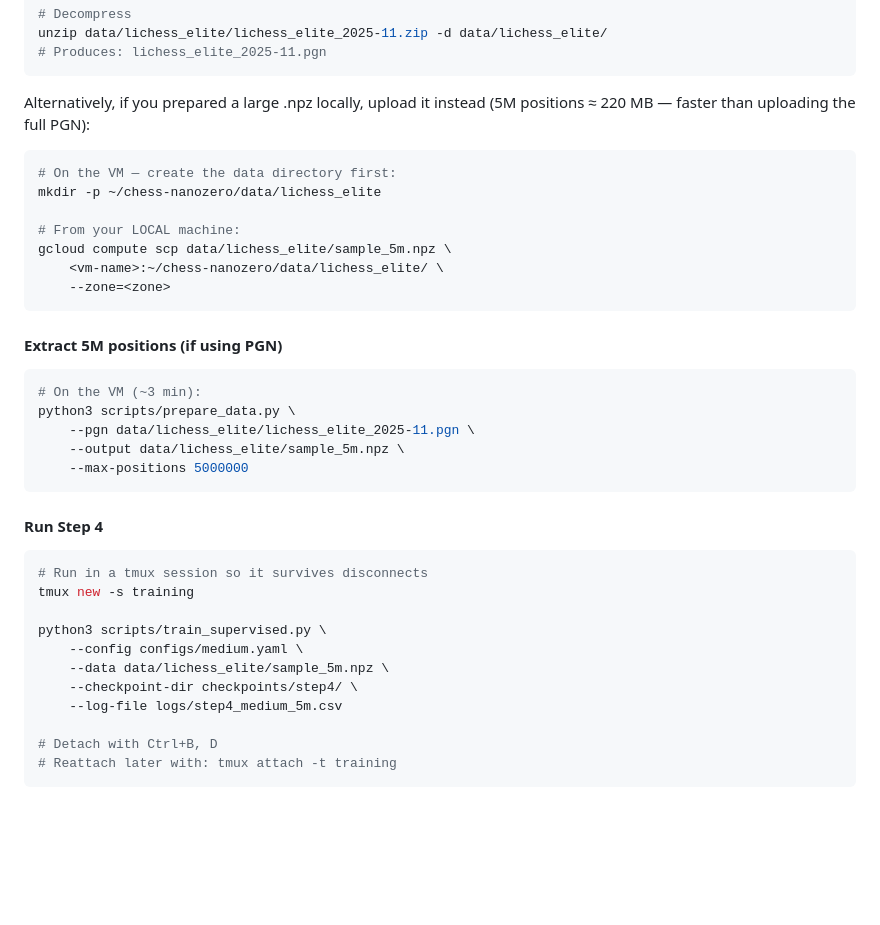
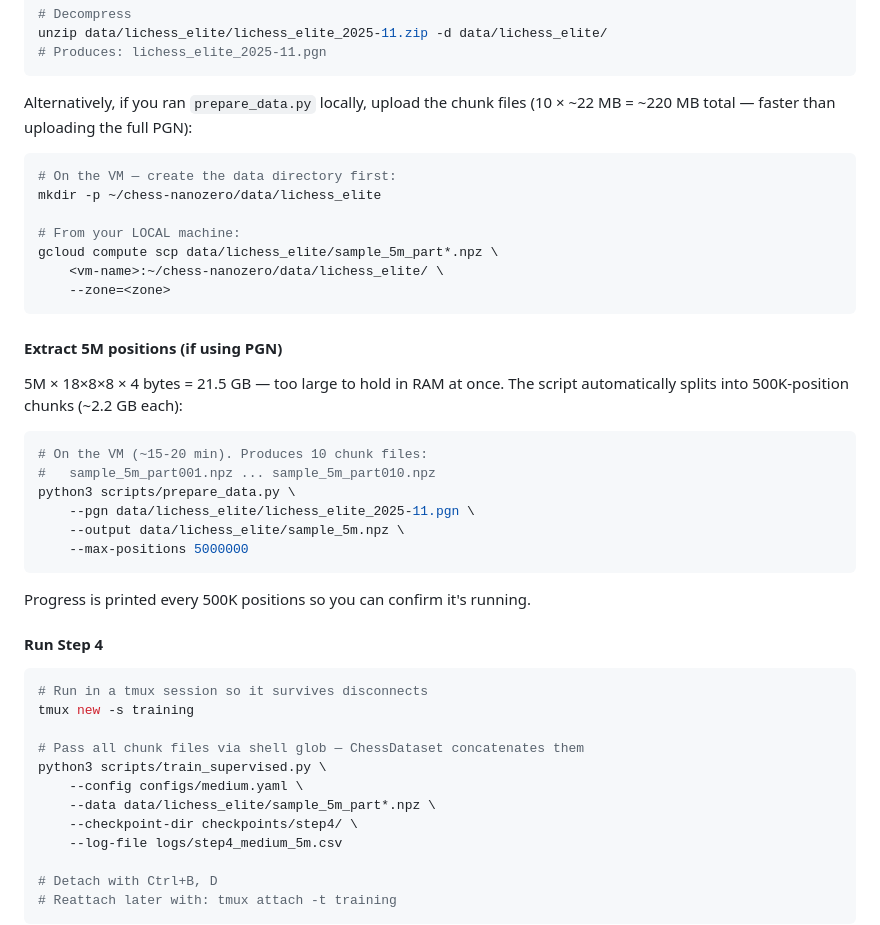
Before and after one commit to eugeneyp/chess-nanozero, a Markdown page: CLOUD_TRAINING.md, the part around the change. Rendered like a GitHub page; blank space fills up the shorter version.

Commit message:
Update CLOUD_TRAINING.md: chunked extraction and glob training command
5M positions OOM pre-allocation — prepare_data.py now writes 500K-position
chunks. Update Step 4 instructions to use the chunk glob pattern for both
extraction and training.

Co-Authored-By: Claude Sonnet 4.6 <noreply@anthropic.com>

````diff
--- a/CLOUD_TRAINING.md
+++ b/CLOUD_TRAINING.md
@@ -106,28 +106,34 @@ unzip data/lichess_elite/lichess_elite_2025-11.zip -d data/lichess_elite/
 # Produces: lichess_elite_2025-11.pgn
 ```
 
-Alternatively, if you prepared a large .npz locally, upload it instead
-(5M positions ≈ 220 MB — faster than uploading the full PGN):
+Alternatively, if you ran `prepare_data.py` locally, upload the chunk files
+(10 × ~22 MB = ~220 MB total — faster than uploading the full PGN):
 
 ```bash
 # On the VM — create the data directory first:
 mkdir -p ~/chess-nanozero/data/lichess_elite
 
 # From your LOCAL machine:
-gcloud compute scp data/lichess_elite/sample_5m.npz \
+gcloud compute scp data/lichess_elite/sample_5m_part*.npz \
     <vm-name>:~/chess-nanozero/data/lichess_elite/ \
     --zone=<zone>
 ```
 
 #### Extract 5M positions (if using PGN)
 
+5M × 18×8×8 × 4 bytes = 21.5 GB — too large to hold in RAM at once.
+The script automatically splits into 500K-position chunks (~2.2 GB each):
+
 ```bash
-# On the VM (~3 min):
+# On the VM (~15-20 min). Produces 10 chunk files:
+#   sample_5m_part001.npz ... sample_5m_part010.npz
 python3 scripts/prepare_data.py \
     --pgn data/lichess_elite/lichess_elite_2025-11.pgn \
     --output data/lichess_elite/sample_5m.npz \
     --max-positions 5000000
 ```
+
+Progress is printed every 500K positions so you can confirm it's running.
 
 #### Run Step 4
 
@@ -135,9 +141,10 @@ python3 scripts/prepare_data.py \
 # Run in a tmux session so it survives disconnects
 tmux new -s training
 
+# Pass all chunk files via shell glob — ChessDataset concatenates them
 python3 scripts/train_supervised.py \
     --config configs/medium.yaml \
-    --data data/lichess_elite/sample_5m.npz \
+    --data data/lichess_elite/sample_5m_part*.npz \
     --checkpoint-dir checkpoints/step4/ \
     --log-file logs/step4_medium_5m.csv
 
````
